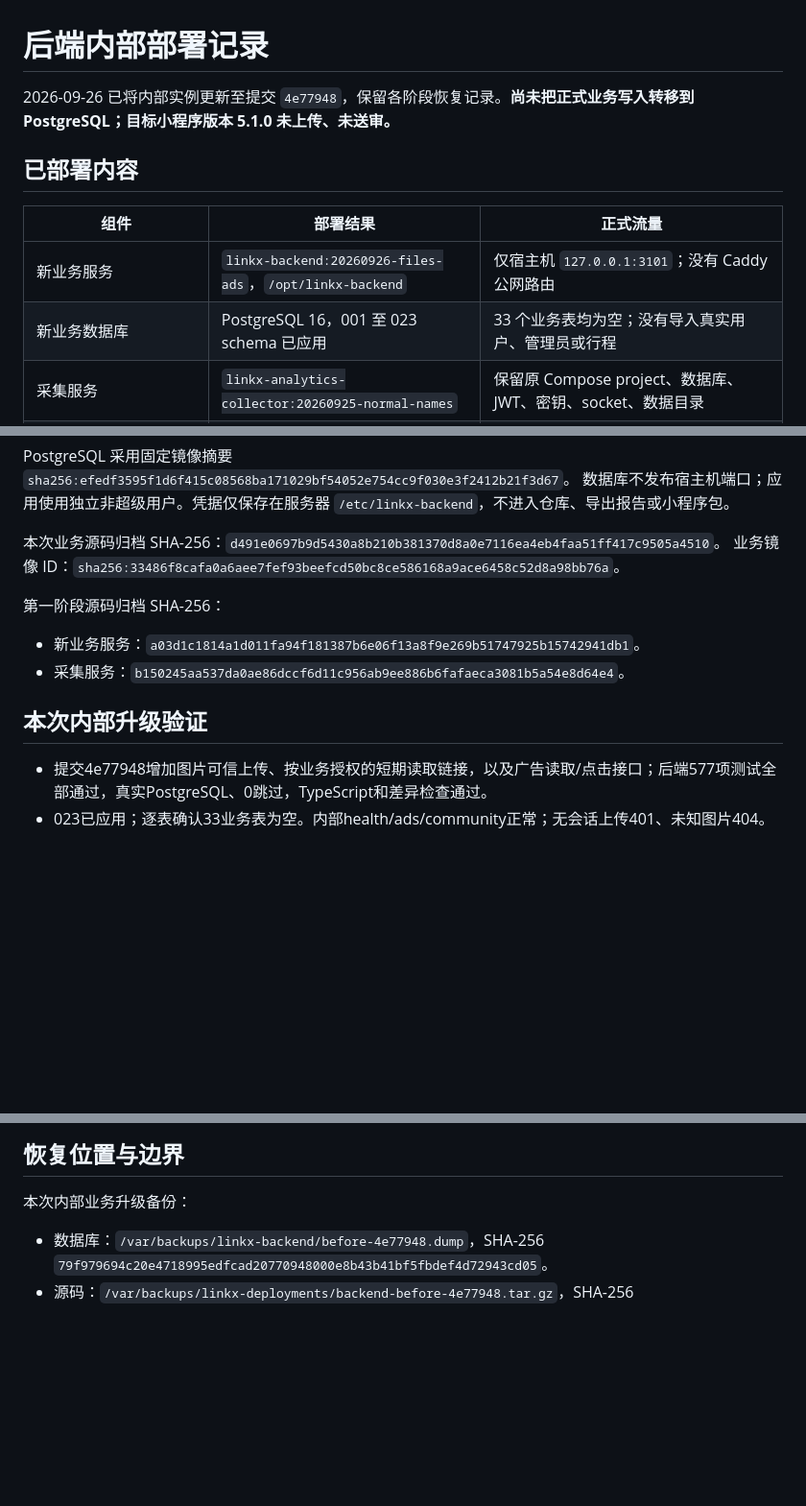
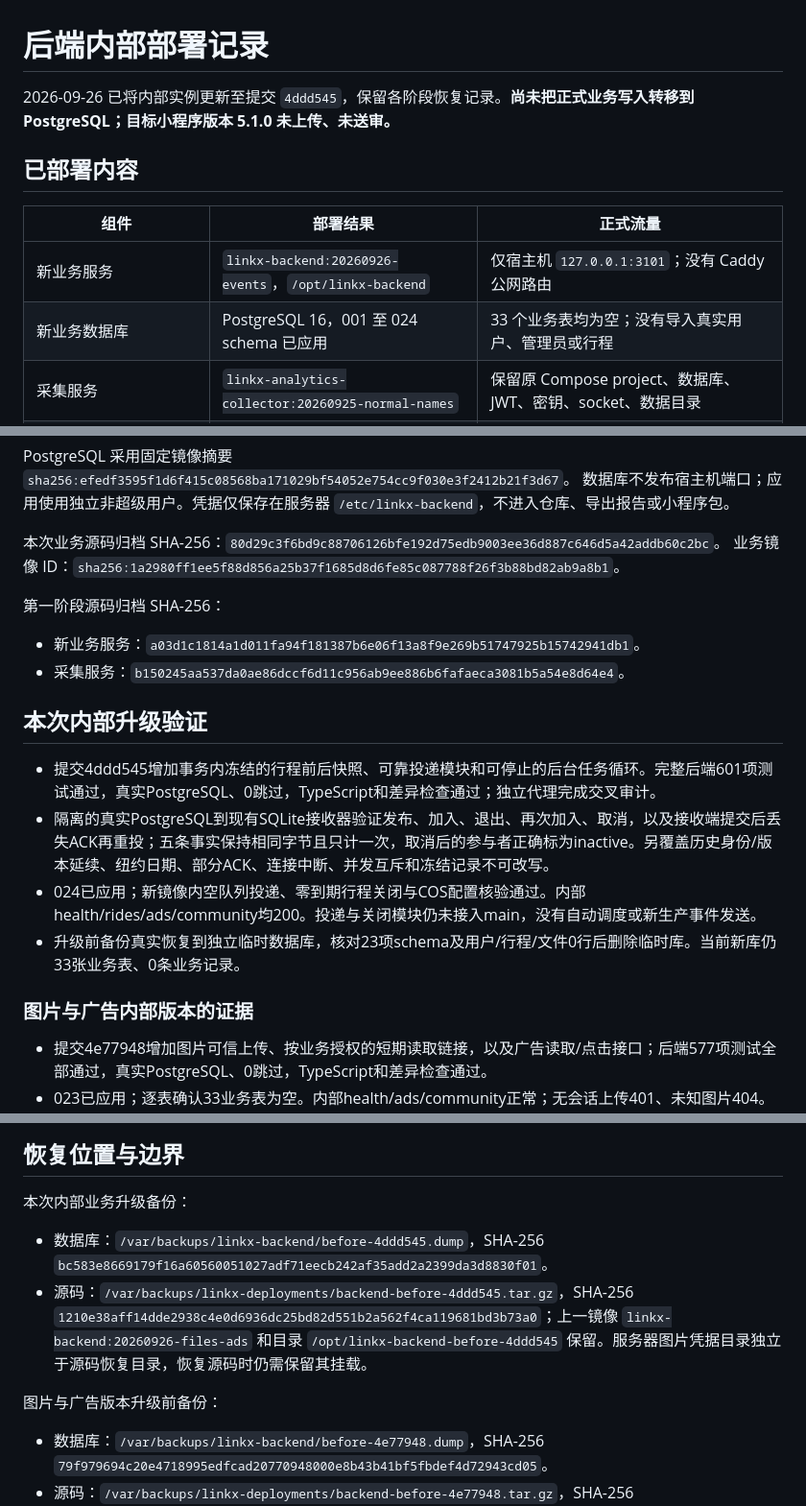
Before and after one commit to HotcatX/WXShareRide, a Markdown page: docs/backend-foundation-deployment-2026-09-25.md, 3 parts joined by grey strips. Shown at 96% size. GitHub-like rendering; blank space fills up the shorter version.

Commit message:
docs: record verified event delivery deployment

```diff
--- a/docs/backend-foundation-deployment-2026-09-25.md
+++ b/docs/backend-foundation-deployment-2026-09-25.md
@@ -1,13 +1,13 @@
 # 后端内部部署记录
 
-2026-09-26 已将内部实例更新至提交 `4e77948`，保留各阶段恢复记录。**尚未把正式业务写入转移到 PostgreSQL；目标小程序版本 5.1.0 未上传、未送审。**
+2026-09-26 已将内部实例更新至提交 `4ddd545`，保留各阶段恢复记录。**尚未把正式业务写入转移到 PostgreSQL；目标小程序版本 5.1.0 未上传、未送审。**
 
 ## 已部署内容
 
 | 组件 | 部署结果 | 正式流量 |
 | --- | --- | --- |
-| 新业务服务 | `linkx-backend:20260926-files-ads`，`/opt/linkx-backend` | 仅宿主机 `127.0.0.1:3101`；没有 Caddy 公网路由 |
-| 新业务数据库 | PostgreSQL 16，001 至 023 schema 已应用 | 33 个业务表均为空；没有导入真实用户、管理员或行程 |
+| 新业务服务 | `linkx-backend:20260926-events`，`/opt/linkx-backend` | 仅宿主机 `127.0.0.1:3101`；没有 Caddy 公网路由 |
+| 新业务数据库 | PostgreSQL 16，001 至 024 schema 已应用 | 33 个业务表均为空；没有导入真实用户、管理员或行程 |
 | 采集服务 | `linkx-analytics-collector:20260925-normal-names` | 保留原 Compose project、数据库、JWT、密钥、socket、数据目录 |
 | CloudBase `statistics` | 依次增量上传 `compat.js`、`bridge.js` | 相同协议常量，无业务语义变更；读回 Active、15 秒 |
 | CloudBase `syncMyTripStatus` | 增量上传并发修复后的 `index.js` | 事务内重读当前用户，仅迁移本轮成功且仍存在的行程；读回 Active、15 秒 |
@@ -18,8 +18,8 @@ PostgreSQL 采用固定镜像摘要
 数据库不发布宿主机端口；应用使用独立非超级用户。凭据仅保存在服务器
 `/etc/linkx-backend`，不进入仓库、导出报告或小程序包。
 
-本次业务源码归档 SHA-256：`d491e0697b9d5430a8b210b381370d8a0e7116ea4eb4faa51ff417c9505a4510`。
-业务镜像 ID：`sha256:33486f8cafa0a6aee7fef93beefcd50bc8ce586168a9ace6458c52d8a98bb76a`。
+本次业务源码归档 SHA-256：`80d29c3f6bd9c88706126bfe192d75edb9003ee36d887c646d5a42addb60c2bc`。
+业务镜像 ID：`sha256:1a2980ff1ee5f88d856a25b37f1685d8d6fe85c087788f26f3b88bd82ab9a8b1`。
 
 第一阶段源码归档 SHA-256：
 
@@ -27,6 +27,13 @@ PostgreSQL 采用固定镜像摘要
 - 采集服务：`b150245aa537da0ae86dccf6d11c956ab9ee886b6fafaeca3081b5a54e8d64e4`。
 
 ## 本次内部升级验证
+
+- 提交4ddd545增加事务内冻结的行程前后快照、可靠投递模块和可停止的后台任务循环。完整后端601项测试通过，真实PostgreSQL、0跳过，TypeScript和差异检查通过；独立代理完成交叉审计。
+- 隔离的真实PostgreSQL到现有SQLite接收器验证发布、加入、退出、再次加入、取消，以及接收端提交后丢失ACK再重投；五条事实保持相同字节且只计一次，取消后的参与者正确标为inactive。另覆盖历史身份/版本延续、纽约日期、部分ACK、连接中断、并发互斥和冻结记录不可改写。
+- 024已应用；新镜像内空队列投递、零到期行程关闭与COS配置核验通过。内部health/rides/ads/community均200。投递与关闭模块仍未接入main，没有自动调度或新生产事件发送。
+- 升级前备份真实恢复到独立临时数据库，核对23项schema及用户/行程/文件0行后删除临时库。当前新库仍33张业务表、0条业务记录。
+
+### 图片与广告内部版本的证据
 
 - 提交4e77948增加图片可信上传、按业务授权的短期读取链接，以及广告读取/点击接口；后端577项测试全部通过，真实PostgreSQL、0跳过，TypeScript和差异检查通过。
 - 023已应用；逐表确认33业务表为空。内部health/ads/community正常；无会话上传401、未知图片404。公网health200、ads业务入口404。原采集、数据库和Caddy没有重建。
@@ -69,6 +76,11 @@ PostgreSQL 采用固定镜像摘要
 
 本次内部业务升级备份：
 
+- 数据库：`/var/backups/linkx-backend/before-4ddd545.dump`，SHA-256 `bc583e8669179f16a60560051027adf71eecb242af35add2a2399da3d8830f01`。
+- 源码：`/var/backups/linkx-deployments/backend-before-4ddd545.tar.gz`，SHA-256 `1210e38aff14dde2938c4e0d6936dc25bd82d551b2a562f4ca119681bd3b73a0`；上一镜像 `linkx-backend:20260926-files-ads` 和目录 `/opt/linkx-backend-before-4ddd545` 保留。服务器图片凭据目录独立于源码恢复目录，恢复源码时仍需保留其挂载。
+
+图片与广告版本升级前备份：
+
 - 数据库：`/var/backups/linkx-backend/before-4e77948.dump`，SHA-256 `79f979694c20e4718995edfcad20770948000e8b43b41bf5fbdef4d72943cd05`。
 - 源码：`/var/backups/linkx-deployments/backend-before-4e77948.tar.gz`，SHA-256 `441fa2c46e48d2a5492b3c49200d8d7d375bfc9cc8f09760ca65a926c7ef5c52`；上一镜像 `linkx-backend:20260926-admin-content` 和目录 `/opt/linkx-backend-before-4e77948` 保留。
 
```
